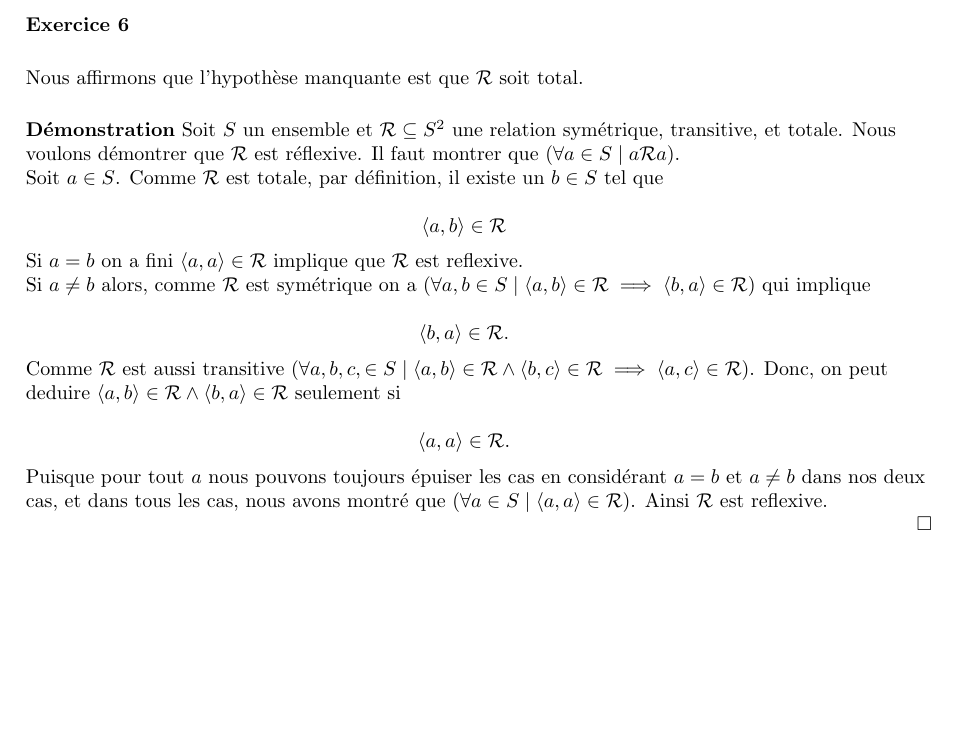
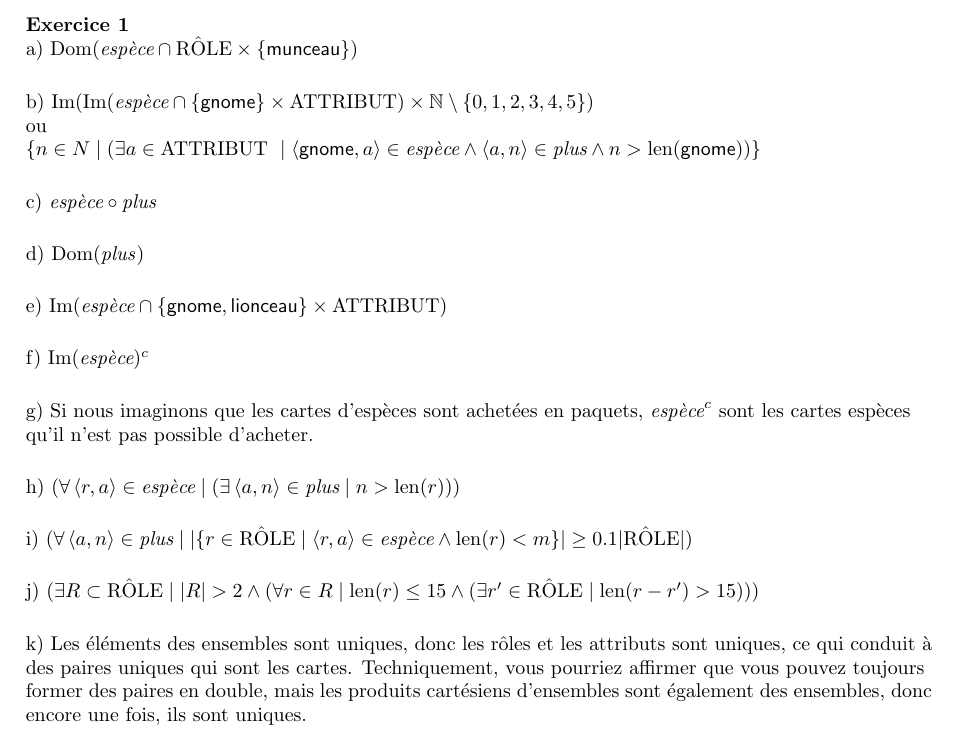
Before and after one commit to John-Hidalgo/devoir2, a LaTeX document (6.tex): part of the page, cut so that both start at the same text, the shorter picture padded with empty space. Compiled offline with pdfLaTeX.

```diff
--- a/6.tex
+++ b/6.tex
@@ -4,3 +4,5 @@
 \usepackage[margin=1in]{geometry}
 \usepackage{array}
 
+\newcommand{\role}{\mbox{RÔLE}}
+\newcommand{\attribut}{\mbox{ATTRIBUT}}
@@ -7,37 +13,61 @@
 \begin{document}
 
-\textbf{Exercice 6}
+\textbf{Exercice 1}
+
+a) $\text{Dom}(\textit{espèce} \cap \role \times \{ \textsf{munceau} \} )$
 
 \vspace{0.5cm}
 
-Nous affirmons que l’hypothèse manquante est que $\mathcal{R}$ soit total.
+b) $ \text{Im}( \text{Im}( \textit{espèce} \cap \{ \textsf{gnome} \} \times \attribut ) \times \mathbb{N} \setminus \{ 0,1,2,3,4,5 \} ) $
+
+ou
+
+$\{ n \in N \mid (\exists a \in \attribut\ \mid \langle \textsf{gnome},a  \rangle \in \textit{espèce} \land \langle a,n \rangle \in \textit{plus} \land n > \text{len}(\textsf{gnome}) )\}$
 
 \vspace{0.5cm}
 
-\textbf{Démonstration} Soit \(S\) un ensemble et \(\mathcal{R} \subseteq S^2\) une relation symétrique, transitive, et totale. Nous
+c) $\textit{espèce} \compose \textit{plus}$
 
-voulons démontrer que \( \mathcal{R} \) est réflexive. Il faut montrer que $ ( \forall a \in S \mid a \mathcal{R} a)$.
+\vspace{0.5cm}
 
-Soit \(a \in S\). Comme \( \mathcal{R} \) est totale, par définition, il existe un \(b \in S\) tel que
+d) Dom(\textit{plus})
 
-$$ \langle a, b \rangle \in \mathcal{R} $$
+\vspace{0.5cm}
 
-Si $a = b$ on a fini $ \langle a,a \rangle \in \mathcal{R}$ implique que $ \mathcal{R}$ est reflexive.
+e) $ \text{Im}(\textit{espèce} \cap \{ \textsf{gnome}, \textsf{lionceau} \} \times \attribut)$
 
-Si $a \neq b$ alors, comme $ \mathcal{R} $ est symétrique on a $(\forall a,b \in S \mid \langle a,b \rangle \in \mathcal{R} \implies \langle b,a \rangle \in \mathcal{R} )$ qui implique
+\vspace{0.5cm}
 
-$$\langle b,a \rangle \in \mathcal{R}.$$
+f) $ \text{Im}(\textit{espèce})^{c} $
 
-Comme $\mathcal{R}$ est aussi transitive $ ( \forall a, b, c, \in S \mid \langle a,b \rangle \in \mathcal{R} \land \langle b,c \rangle \in \mathcal{R} \implies \langle a,c \rangle \in \mathcal{R} )$. Donc, on peut
+\vspace{0.5cm}
 
-deduire $\langle a,b \rangle \in \mathcal{R} \land \langle b,a \rangle \in \mathcal{R}$ seulement si
+g) Si nous imaginons que les cartes d'espèces sont achetées en paquets, $\textit{espèce}^{c}$ sont les cartes espèces
 
-$$\langle a,a \rangle \in \mathcal{R}.$$
+qu'il n'est pas possible d'acheter.
 
-Puisque pour tout $ a $ nous pouvons toujours épuiser les cas en considérant $a = b$ et $a \neq b$ dans nos deux
+\vspace{0.5cm}
 
-cas, et dans tous les cas, nous avons montré que $( \forall a \in S \mid \langle a,a \rangle \in \mathcal{R} ) $. Ainsi $ \mathcal{R}$ est reflexive.
+h) $( \forall \tuple{r,a} \in \textit{espèce} \mid ( \exists \tuple{a,n} \in \textit{plus} \mid n > \text{len}(r) ))$
 
-$\hfill \square$
+\vspace{0.5cm}
+
+i) $ (  \forall \tuple{a,n} \in \textit{plus} \mid |\{ r \in \role \mid \tuple{r,a} \in \textit{espèce} \land \text{len}(r) < m \}| \geq 0.1 | \role | ) $
+
+\vspace{0.5cm}
+
+j) $( \exists R \subset \role \mid |R| > 2 \land ( \forall r \in R \mid \text{len}(r) \leq 15 \land ( \exists r^{\prime} \in \role \mid \text{len}(r - r^{\prime}) > 15 ) ) ) $
+
+\vspace{0.5cm}
+
+k) Les éléments des ensembles sont uniques, donc les rôles et les attributs sont uniques, ce qui conduit à
+
+des paires uniques qui sont les cartes. Techniquement, vous pourriez affirmer que vous pouvez toujours
+
+former des paires en double, mais les produits cartésiens d'ensembles sont également des ensembles, donc
+
+encore une fois, ils sont uniques.
+
+
 
 \end{document}
```
Also changed, not shown: 1.pdf, 6.tex (4 more changed lines).
